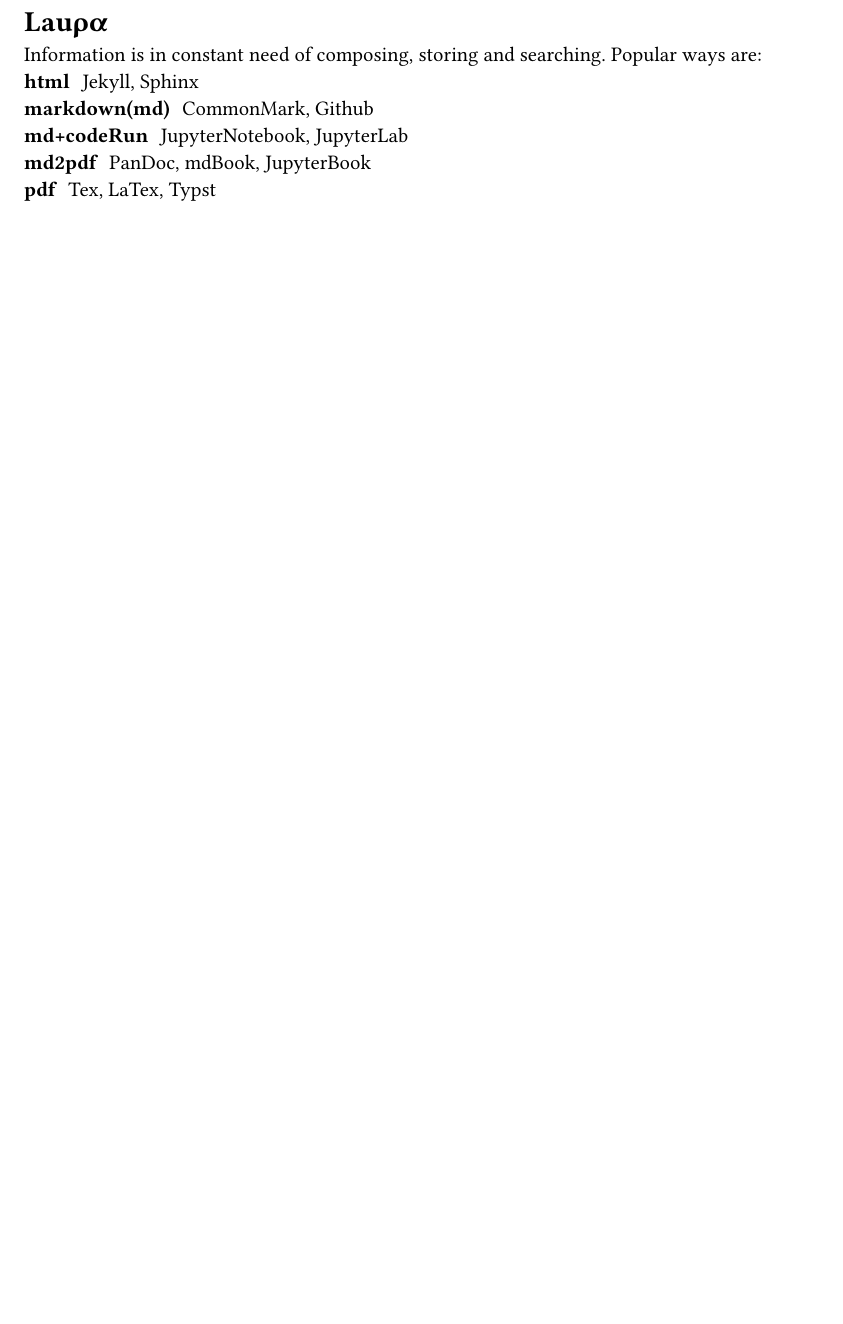
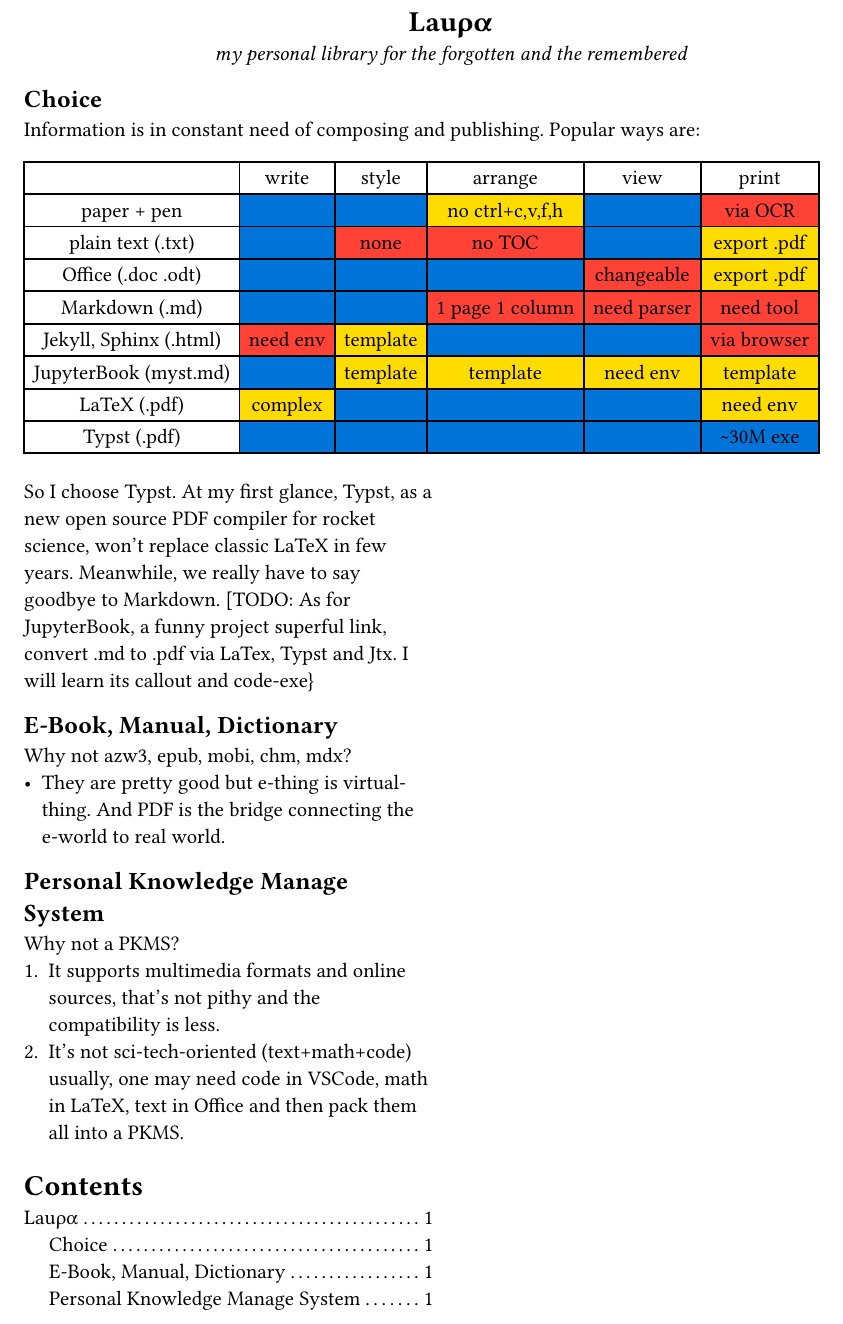
Before and after one commit to HackYardo/Lau_rho_alpha, a Typst document (Lauρα.typ): part of the page, cut so that both start at the same text, the shorter picture padded with empty space. Compiled offline with Typst 0.15.

Commit message:
edit Lauρα

```diff
--- a/Lauρα.typ
+++ b/Lauρα.typ
@@ -1,7 +1,18 @@
+#set document(
+  title:[Lauρα],
+  author:"HackYardo@github.com",
+  description:[my personal library for the forgotten and the remembered],
+  keywords:("book", "cheat-sheet", "knowledge", "note", "pdf", "typst"),
+  date:auto)
+
+#set page(columns:2)
+
+#place(top+center, float:true, scope:"parent",)[
 = Lauρα
-Information is in constant need of composing, storing and searching. Popular ways are:
-/ html: Jekyll, Sphinx
-/ markdown(md): CommonMark, Github
-/ md+codeRun: JupyterNotebook, JupyterLab
-/ md2pdf: PanDoc, mdBook, JupyterBook
-/ pdf: Tex, LaTex, Typst
+_my personal library for the forgotten and the remembered_]
+
+#place(top+left, float:true, scope:"parent",)[
+== Choice
+Information is in constant need of composing and publishing. Popular ways are:
+
+#let gray = 0%
@@ -7,0 +24 @@
+  table.header([],         [write], [style], [arrange], [view], [print]),
@@ -7,0 +34,12 @@
+So I choose Typst. At my first glance, Typst, as a new open source PDF compiler for rocket science, won't replace classic LaTeX in few years. Meanwhile, we really have to say goodbye to Markdown. [TODO: As for JupyterBook, a funny project superful link, convert .md to .pdf via LaTex, Typst and Jtx. I will learn its callout and code-exe}
+
+== E-Book, Manual, Dictionary
+Why not azw3, epub, mobi, chm, mdx?
+- They are pretty good but e-thing is virtual-thing. And PDF is the bridge connecting the e-world to real world.
+
+== Personal Knowledge Manage System
+Why not a PKMS?
++ It supports multimedia formats and online sources, that's not pithy and the compatibility is less.
++ It's not sci-tech-oriented (text+math+code) usually, one may need code in VSCode, math in LaTeX, text in Office and then pack them all into a PKMS.
+
+#outline()
```
Also changed, not shown: Lauρα.typ (14 more changed lines).
